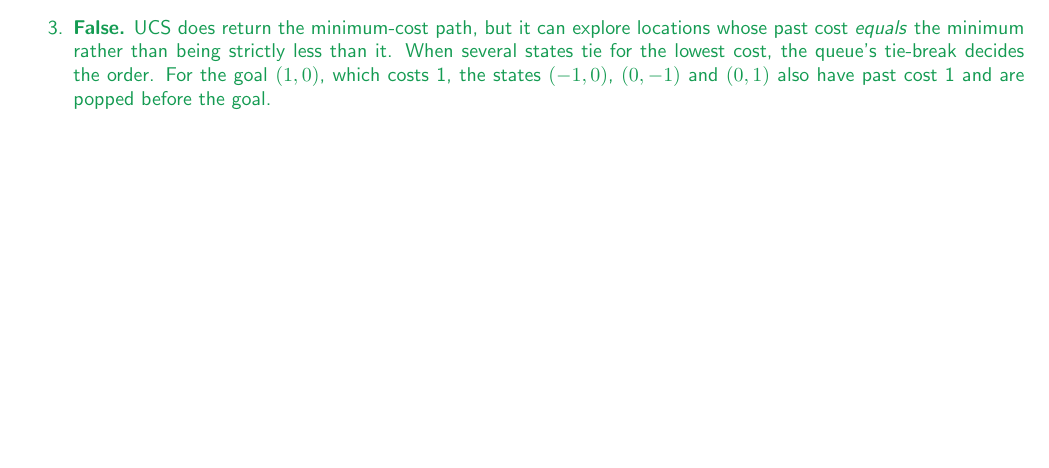
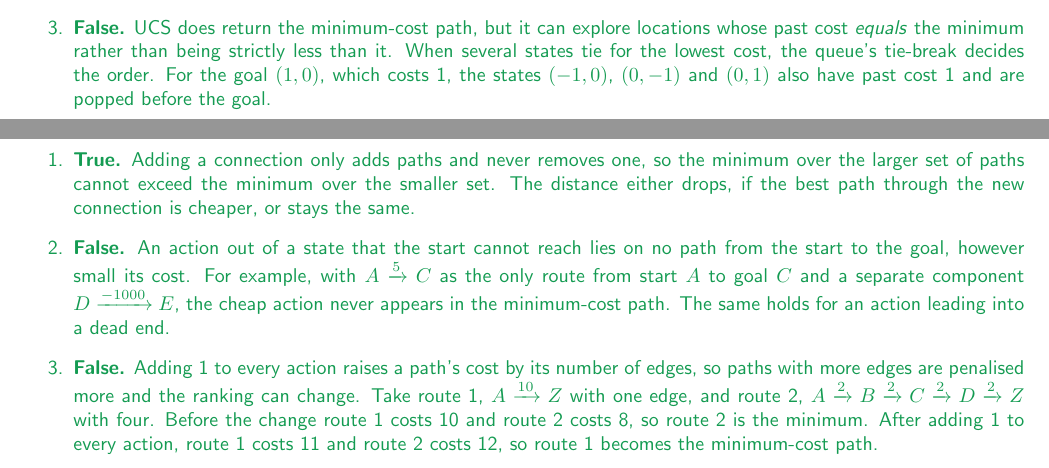
Before and after one commit to gaolin1/cs221, a LaTeX document (A3/tex/submission.tex): part of page 2 of 8 before the commit and two parts of pages 2 and 3 of 8 after it, the two joined at a grey line, cut so that both start at the same text, the shorter picture padded with empty space. Compiled offline with LaTeX, dvips and Ghostscript.

Commit message:
A3/1c: UCS on an arbitrary graph, with counterexamples for the false parts
Co-Authored-By: Claude Opus 5 <noreply@anthropic.com>
Claude-Session: https://claude.ai/code/session_012krepJ3cXvjr31DaxHz86Y

```diff
--- a/A3/tex/submission.tex
+++ b/A3/tex/submission.tex
@@ -119,6 +119,33 @@ instructions to regenerate this handout with your typeset \LaTeX{} solutions.
 % <SCPD_SUBMISSION_TAG>_1c
 \begin{answer}
   % ### START CODE HERE ###
+  % Kept for reference, not rendered. What I had to get straight:
+  %  - "arbitrary graph" means ANY graph. A True answer must hold for every
+  %    graph; a False answer needs only one counterexample graph.
+  %  - (i): I first said False, then "it's whatever the direct connection is".
+  %    Wrong: adding A-C at cost 100 does not delete A-B-C at 20, so the minimum
+  %    stays 20. The minimum is the cheapest of ALL paths, not the newest edge.
+  %    What matters is the cheapest full path using the new edge, not the edge
+  %    cost alone.
+  %  - (iii): I briefly argued True from a three-edge example that did not
+  %    flip. One graph where the path stays the same proves nothing; one graph
+  %    where it changes proves False.
+  \begin{enumerate}
+    \item \textbf{True.} Adding a connection only adds paths and never removes one, so the minimum
+    over the larger set of paths cannot exceed the minimum over the smaller set. The distance either
+    drops, if the best path through the new connection is cheaper, or stays the same.
+
+    \item \textbf{False.} An action out of a state that the start cannot reach lies on no path from
+    the start to the goal, however small its cost. For example, with $A \xrightarrow{5} C$ as the only
+    route from start $A$ to goal $C$ and a separate component $D \xrightarrow{-1000} E$, the cheap action
+    never appears in the minimum-cost path. The same holds for an action leading into a dead end.
+
+    \item \textbf{False.} Adding 1 to every action raises a path's cost by its number of edges, so paths
+    with more edges are penalised more and the ranking can change. Take route 1, $A \xrightarrow{10} Z$
+    with one edge, and route 2, $A \xrightarrow{2} B \xrightarrow{2} C \xrightarrow{2} D \xrightarrow{2} Z$
+    with four. Before the change route 1 costs 10 and route 2 costs 8, so route 2 is the minimum. After
+    adding 1 to every action, route 1 costs 11 and route 2 costs 12, so route 1 becomes the minimum-cost path.
+  \end{enumerate}
   % ### END CODE HERE ###
 \end{answer}
 % <SCPD_SUBMISSION_TAG>_1c
```
